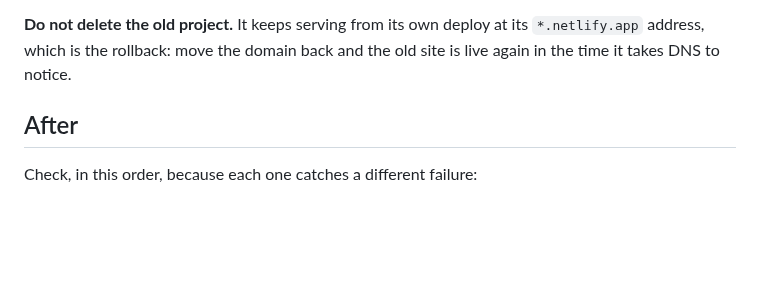
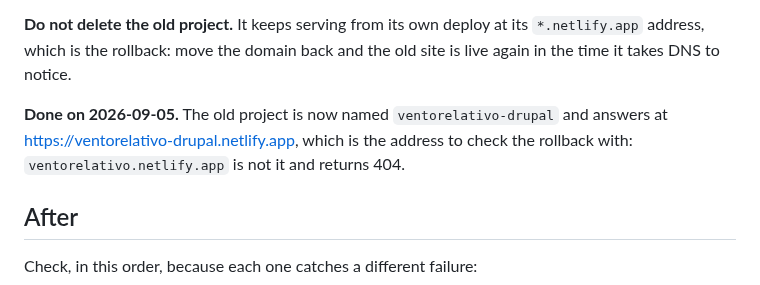
Before and after one commit to ventorelativo/ventorelativo-astro, a Markdown page: docs/cutover.md, the part around the change. GitHub-like rendering; blank space fills up the shorter version.

Commit message:
docs(cutover): the domain moved, and where the rollback lives
The old project was renamed on the way through, so the address this document
tells you to check is not the one that answers: ventorelativo.netlify.app is a
404 and ventorelativo-drupal.netlify.app is the old site.

Co-Authored-By: Claude Opus 5 (1M context) <noreply@anthropic.com>

```diff
--- a/docs/cutover.md
+++ b/docs/cutover.md
@@ -83,6 +83,10 @@ reversible one.
 `*.netlify.app` address, which is the rollback: move the domain back and the old
 site is live again in the time it takes DNS to notice.
 
+**Done on 2026-09-05.** The old project is now named `ventorelativo-drupal` and
+answers at <https://ventorelativo-drupal.netlify.app>, which is the address to
+check the rollback with: `ventorelativo.netlify.app` is not it and returns 404.
+
 ## After
 
 Check, in this order, because each one catches a different failure:
```
